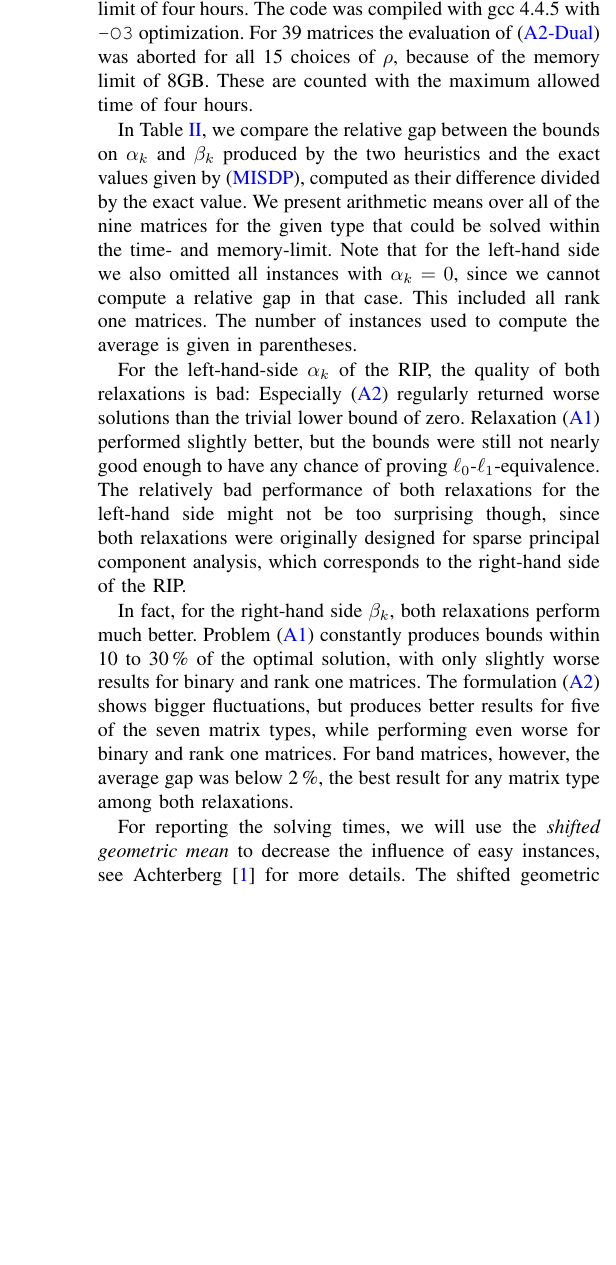
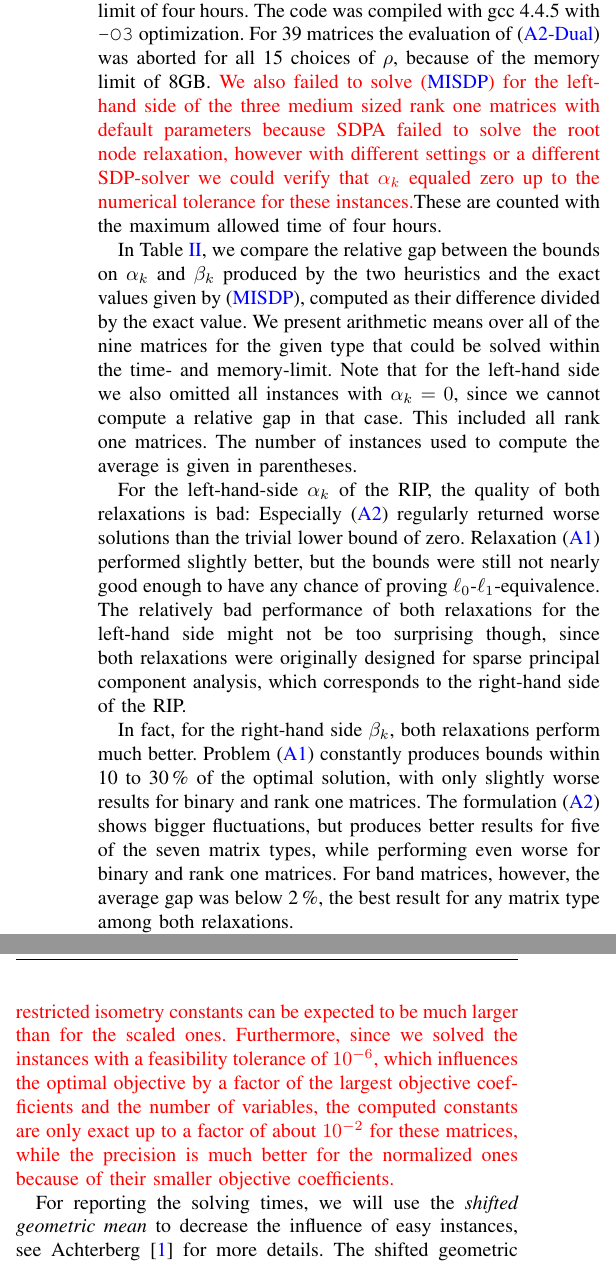
Before and after one commit to scipopt/SCIP-SDP, a LaTeX paper (RIP-MISDP-Paper/IEEE_RIP-MISDP.tex): part of one column of page 5 of 6 before the commit and two parts of the columns of page 5 of 6 after it, the two joined at a grey line, cut so that both start at the same text, the shorter picture padded with empty space. Compiled offline with pdfLaTeX; a missing font is replaced by an installed copy or a similar font; a LaTeX package or settings file that is missing is left out.

Commit message:
added explanation about solved instances for MISDP and quality of exact RICS in appendix

```diff
--- a/RIP-MISDP-Paper/IEEE_RIP-MISDP.tex
+++ b/RIP-MISDP-Paper/IEEE_RIP-MISDP.tex
@@ -614,6 +614,9 @@ The tests were performed on a Linux cluster with Intel i3 CPUs with 3.2GHz, 4MB
 Linux. Each computation was performed single-threaded with a single process running on each computer and with
 a time limit of four hours. The code was compiled with gcc 4.4.5 with \texttt{-O3} optimization. For 39 matrices
 the evaluation of~\eqref{Asp08Dual} was aborted for all 15 choices of $\rho$, because of the memory limit of 8GB.
+\color{red}We also failed to solve \eqref{MISDP} for the left-hand side of the three medium sized rank one matrices with default
+parameters because SDPA failed to solve the root node relaxation, however with different settings or a different
+SDP-solver we could verify that $\alpha_k$ equaled zero up to the numerical tolerance for these instances.\color{black}
 These are counted with the maximum allowed time of four hours.
 
 In Table~\ref{lhsRhsGap}, we compare the relative gap between the bounds on $\alpha_k$ and $\beta_k$ produced by the two heuristics
@@ -638,6 +641,13 @@ solution, with only slightly worse results for binary and rank one matrices. The
 shows bigger fluctuations, but produces better results for five of the seven matrix types, while performing even
 worse for binary and rank one matrices. For band matrices, however, the average gap was below 2\,\%, the best
 result for any matrix type among both relaxations.
+
+\color{red}The restricted isometry constants of all matrices can be found in the appendix. Note that for the unscaled matrices
+the restricted isometry constants can be expected to be much larger than for the scaled ones. Furthermore, since we solved
+the instances with a feasibility tolerance of $10^{-6}$, which influences the optimal objective by a factor of the
+largest objective coefficients and the number of variables, the computed constants are only exact up to a factor
+of about $10^{-2}$ for these matrices, while the precision is much better for the normalized ones because of their
+smaller objective coefficients.\color{black}
 
 For reporting the solving times, we will use the \emph{shifted
   geometric mean} to decrease the influence of easy instances, see
```
